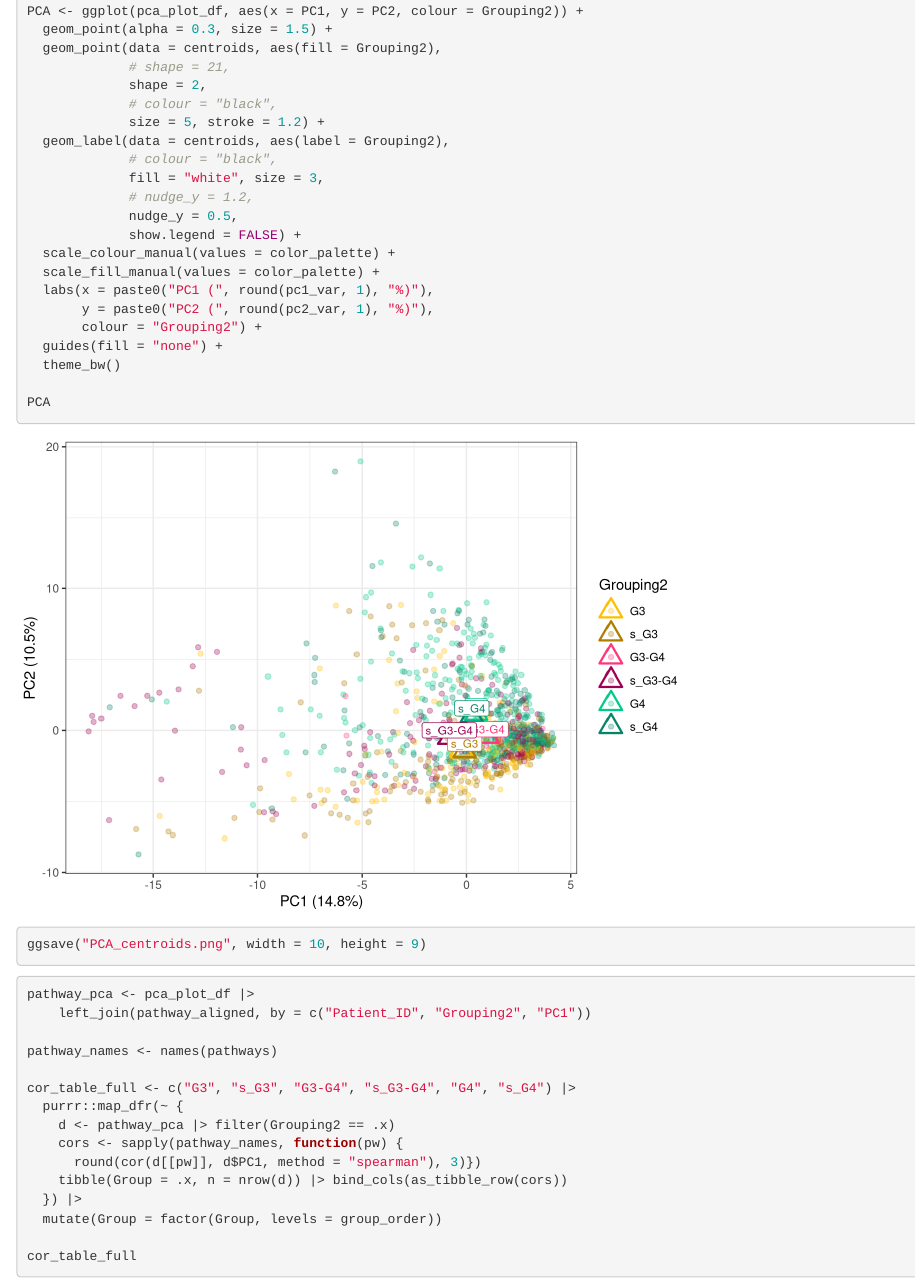
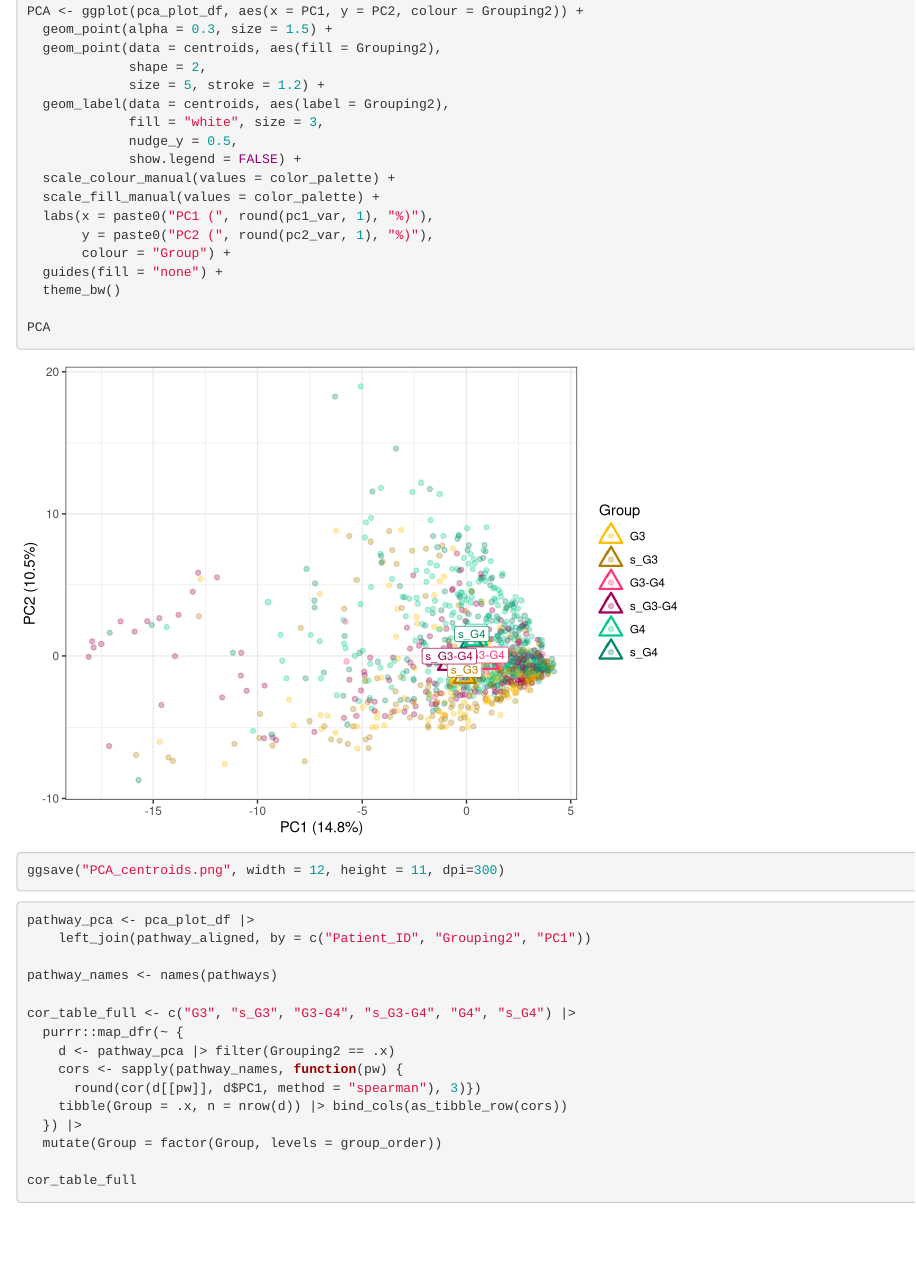
Before and after one commit to gprolcastelo/synthetic_medulloblastoma, an R Markdown document (Boolean_model_analysis/MB_analysis_v3.Rmd): the page in a window 1100 px wide, from 9790 px down. Rendered offline with R 4.5, knitr and Pandoc, with nearby package versions; some code elsewhere in the file could not run offline.

Commit message:
Update PCA plot aesthetics and save parameters

````diff
--- a/Boolean_model_analysis/MB_analysis_v3.Rmd
+++ b/Boolean_model_analysis/MB_analysis_v3.Rmd
@@ -456,26 +456,22 @@ pc3_var <- round(res.pca$eig[3,2], 2)
 PCA <- ggplot(pca_plot_df, aes(x = PC1, y = PC2, colour = Grouping2)) +
   geom_point(alpha = 0.3, size = 1.5) +
   geom_point(data = centroids, aes(fill = Grouping2),
-             # shape = 21,
              shape = 2,
-             # colour = "black",
              size = 5, stroke = 1.2) +
   geom_label(data = centroids, aes(label = Grouping2),
-             # colour = "black",
              fill = "white", size = 3,
-             # nudge_y = 1.2,
              nudge_y = 0.5,
              show.legend = FALSE) +
   scale_colour_manual(values = color_palette) +
   scale_fill_manual(values = color_palette) +
   labs(x = paste0("PC1 (", round(pc1_var, 1), "%)"),
        y = paste0("PC2 (", round(pc2_var, 1), "%)"),
-       colour = "Grouping2") +
+       colour = "Group") +
   guides(fill = "none") +
   theme_bw()
 
 PCA
-ggsave("PCA_centroids.png", width = 10, height = 9)
+ggsave("PCA_centroids.png", width = 12, height = 11, dpi=300)
 
 ```
 
````
